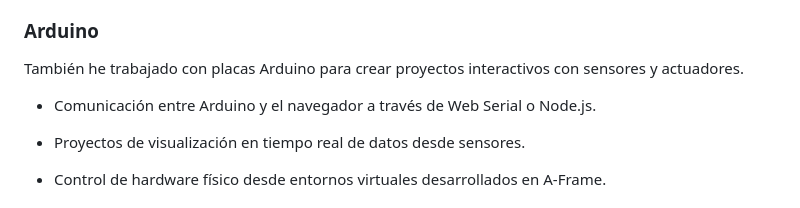
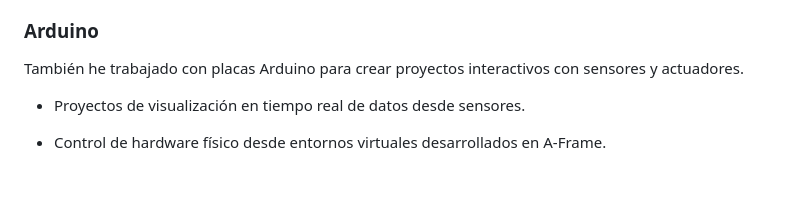
Before and after one commit to Lizok-1525/LizaFramework, a Markdown page: README.md, the part around the change. Rendered like a GitHub page; blank space fills up the shorter version.

Commit message:
docs: update README.md

```diff
--- a/README.md
+++ b/README.md
@@ -95,8 +95,6 @@ He integrado proyectos desarrollados con A-Frame, un framework basado en WebXR p
 
 También he trabajado con placas Arduino para crear proyectos interactivos con sensores y actuadores.
 
-- Comunicación entre Arduino y el navegador a través de Web Serial o Node.js.
-
 - Proyectos de visualización en tiempo real de datos desde sensores.
 
 - Control de hardware físico desde entornos virtuales desarrollados en A-Frame.
```
